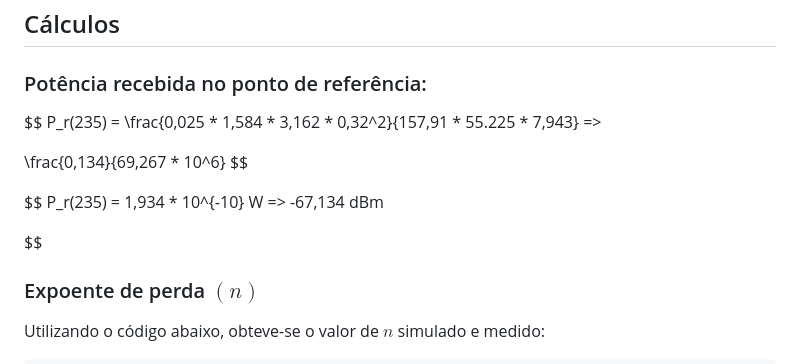
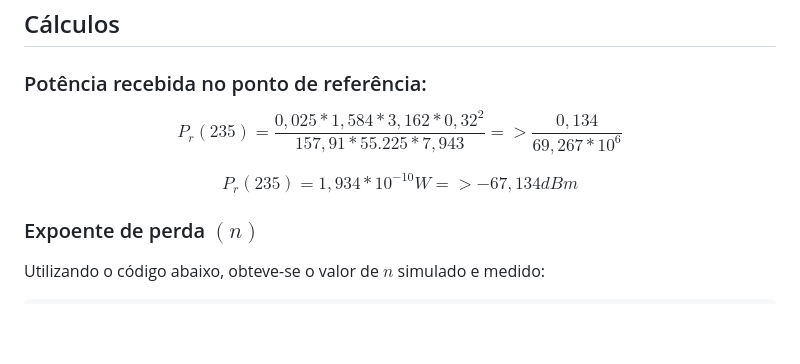
Before and after one commit to lucascraupp/CSF, a Markdown page: README.md, the part around the change. Drawn GitHub-style; blank space fills up the shorter version.

Commit message:
fix: Corrigindo erro na formatação da equação

```diff
--- a/README.md
+++ b/README.md
@@ -81,15 +81,9 @@ A tabela a seguir apresenta uma comparação dos valores de Potência Recebida (
 
 ### Potência recebida no ponto de referência:
 
-$$ P_r(235) = \frac{0,025 * 1,584 * 3,162 * 0,32^2}{157,91 * 55.225 * 7,943} =>
+$$P_r(235) = \frac{0,025 * 1,584 * 3,162 * 0,32^2}{157,91 * 55.225 * 7,943} => \frac{0,134}{69,267 * 10^6}$$
 
-\frac{0,134}{69,267 * 10^6}
-$$
-
-$$
-P_r(235) = 1,934 * 10^{-10} W =>  -67,134 dBm
-
-$$
+$$P_r(235) = 1,934 * 10^{-10} W => -67,134 dBm$$
 
 
 ### Expoente de perda $(n)$
```
